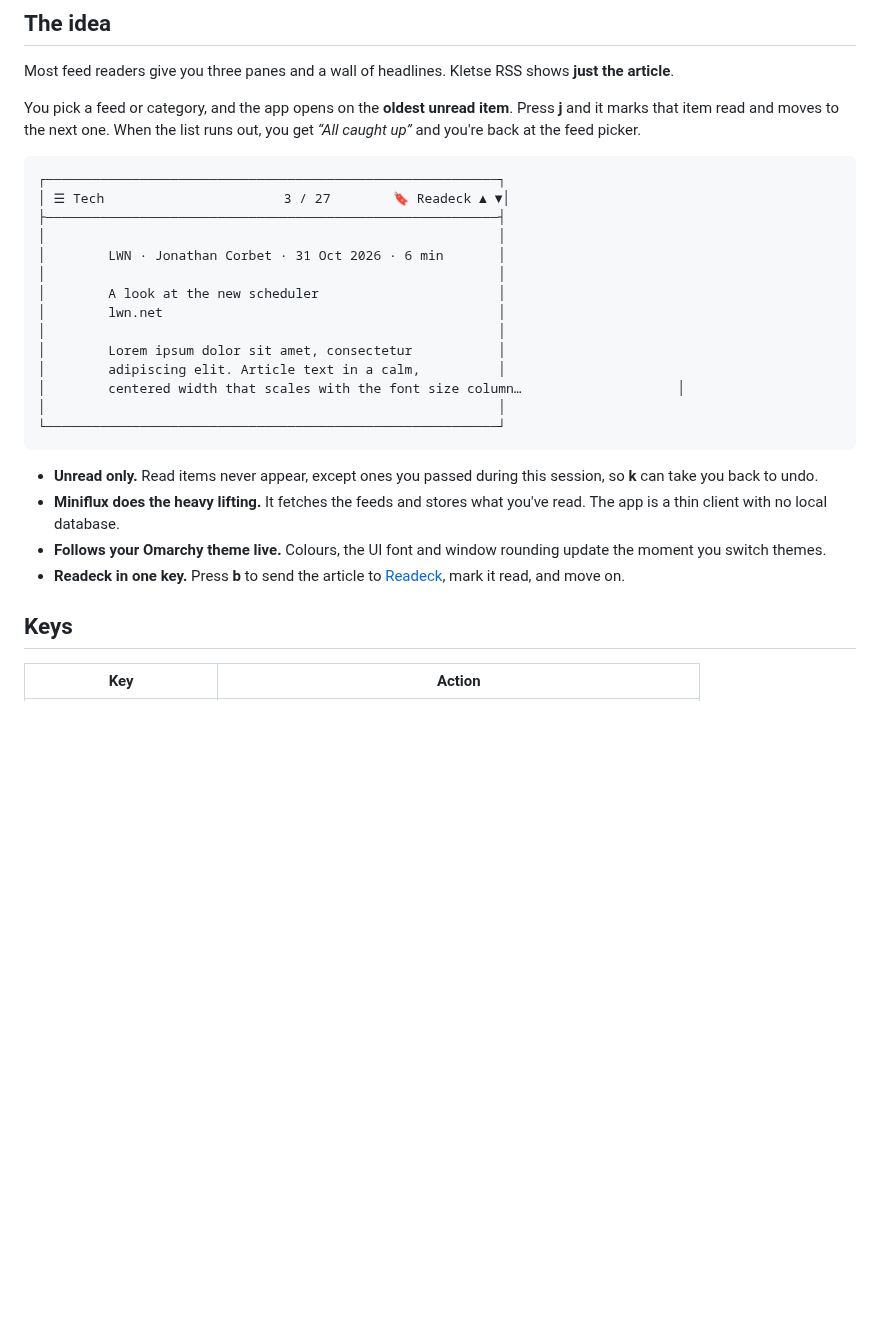
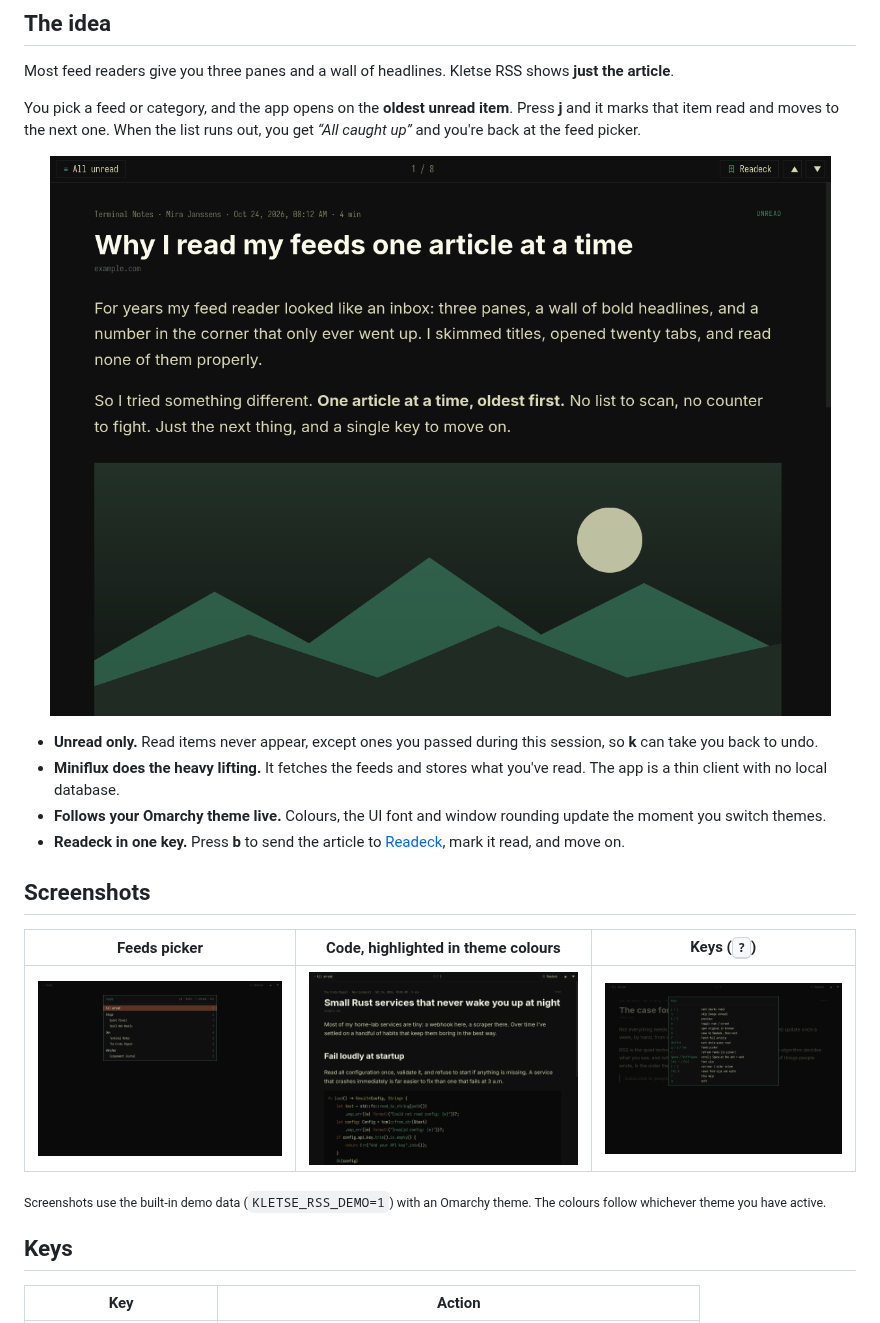
Before and after one commit to kletse/kletse-rss-reader, a Markdown page: README.md, the part around one of its changes. Rendered like a GitHub page; pictures changed too: docs/screenshots/article.png (added), docs/screenshots/code.png (added), docs/screenshots/help.png (added); blank space fills up the shorter version.

````diff
--- a/README.md
+++ b/README.md
@@ -25,27 +25,22 @@ Most feed readers give you three panes and a wall of headlines. Kletse RSS shows
 
 You pick a feed or category, and the app opens on the **oldest unread item**. Press **j** and it marks that item read and moves to the next one. When the list runs out, you get *“All caught up”* and you're back at the feed picker.
 
-```
-┌──────────────────────────────────────────────────────────┐
-│ ☰ Tech                       3 / 27        🔖 Readeck ▲ ▼│
-├──────────────────────────────────────────────────────────┤
-│                                                          │
-│        LWN · Jonathan Corbet · 31 Oct 2026 · 6 min       │
-│                                                          │
-│        A look at the new scheduler                       │
-│        lwn.net                                           │
-│                                                          │
-│        Lorem ipsum dolor sit amet, consectetur           │
-│        adipiscing elit. Article text in a calm,          │
-│        centered width that scales with the font size column…                    │
-│                                                          │
-└──────────────────────────────────────────────────────────┘
-```
+<p align="center">
+  <img src="docs/screenshots/article.png" alt="Reading an article" width="900">
+</p>
 
 - **Unread only.** Read items never appear, except ones you passed during this session, so **k** can take you back to undo.
 - **Miniflux does the heavy lifting.** It fetches the feeds and stores what you've read. The app is a thin client with no local database.
 - **Follows your Omarchy theme live.** Colours, the UI font and window rounding update the moment you switch themes.
 - **Readeck in one key.** Press **b** to send the article to [Readeck](https://readeck.org), mark it read, and move on.
+
+## Screenshots
+
+| Feeds picker | Code, highlighted in theme colours | Keys (<kbd>?</kbd>) |
+| --- | --- | --- |
+| <img src="docs/screenshots/picker.png" alt="Feeds and categories picker"> | <img src="docs/screenshots/code.png" alt="Article with a syntax-highlighted code block"> | <img src="docs/screenshots/help.png" alt="Keyboard shortcut overlay"> |
+
+<sub>Screenshots use the built-in demo data (`KLETSE_RSS_DEMO=1`) with an Omarchy theme. The colours follow whichever theme you have active.</sub>
 
 ## Keys
 
````
Also changed, not shown: other parts of README.md (+8 -1 lines), 2 other files.
